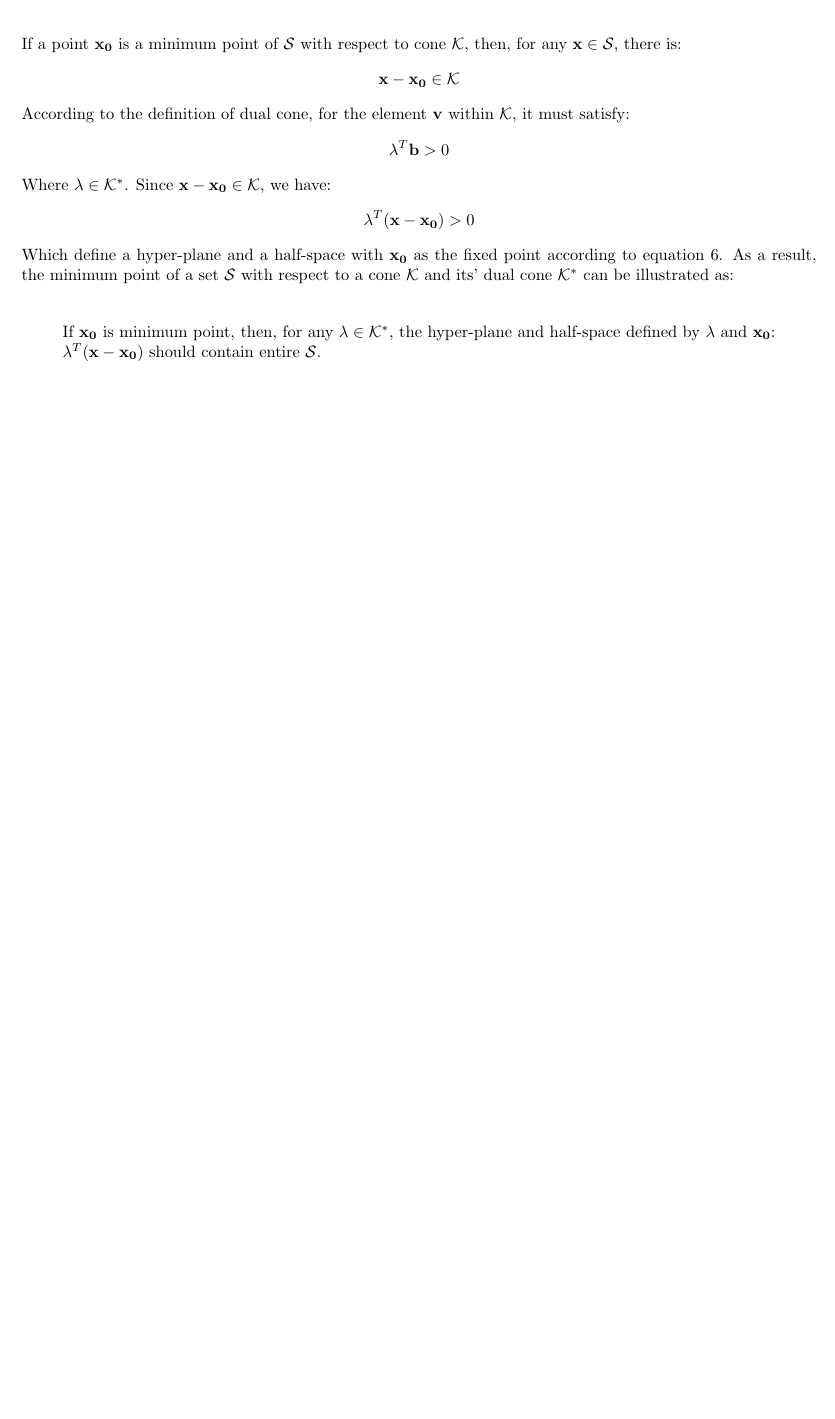
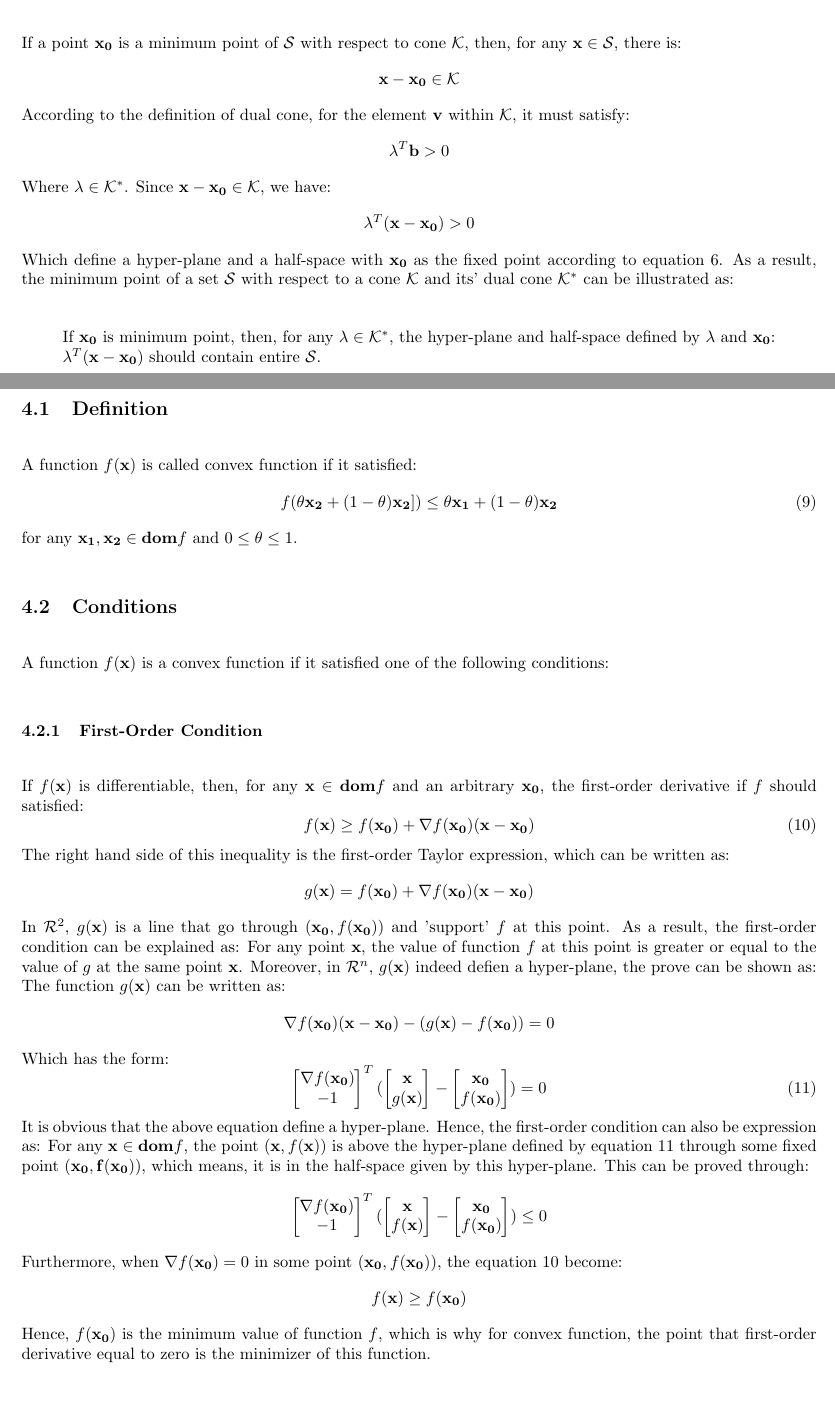
Before and after one commit to Songtuan/Convex-Optimization-Note, a LaTeX document (Convex Optimization Note.tex): part of page 4 of 4 before the commit and two parts of pages 4 and 5 of 5 after it, the two joined at a grey line, cut so that both start at the same text, the shorter picture padded with empty space. Compiled offline with pdfLaTeX.

Commit message:
first-order-condition

```diff
--- a/Convex Optimization Note.tex
+++ b/Convex Optimization Note.tex
@@ -179,4 +179,66 @@ Which define a hyper-plane and a half-space with $\mathbf{x_{0}}$ as the fixed p
 	If $\mathbf{x_{0}}$ is minimum point, then, for any $\mathbf{\lambda} \in \mathcal{K}^{*}$, the hyper-plane and half-space defined by $\mathbf{\lambda}$ and $\mathbf{x_{0}}$: $\mathbf{\lambda}^{T} (\mathbf{x} - \mathbf{x_{0}})$ should contain entire $\mathcal{S}$.
 \end{quote}
 
+\section{Convex Function}
+
+\subsection{Definition}
+A function $f(\mathbf{x})$ is called convex function if it satisfied:
+\begin{equation}
+	f(\theta \mathbf{x_{2}} + (1 - \theta) \mathbf{x_{2}]}) \leq \theta \mathbf{x_{1}} + (1 - \theta) \mathbf{x_{2}}
+\end{equation}
+for any $\mathbf{x_{1}}, \mathbf{x_{2}} \in \mathbf{dom} f$ and $0 \leq \theta \leq 1$.
+
+\subsection{Conditions}
+A function $f(\mathbf{x})$ is a convex function if it satisfied one of the following conditions:
+
+\subsubsection{First-Order Condition}
+If $f(\mathbf{x})$ is differentiable, then, for any $\mathbf{x} \in \mathbf{dom} f$ and an arbitrary $\mathbf{x_{0}}$, the first-order derivative if $f$ should satisfied:
+\begin{equation}
+	f(\mathbf{x}) \geq f(\mathbf{x_{0}}) + \nabla f(\mathbf{x_{0}})(\mathbf{x} - \mathbf{x_{0}})
+	\label{1-condition}
+\end{equation}
+The right hand side of this inequality is the first-order Taylor expression, which can be written as:
+\begin{equation*}
+	g(\mathbf{x}) = f(\mathbf{x_{0}}) + \nabla f(\mathbf{x_{0}})(\mathbf{x} - \mathbf{x_{0}})
+\end{equation*}
+In $\mathcal{R}^{2}$, $g(\mathbf{x})$ is a line that go through $(\mathbf{x_{0}}, f(\mathbf{x_{0}}))$ and 'support' $f$ at this point. As a result, the first-order condition can be explained as: For any point $\mathbf{x}$, the value of function $f$ at this point is greater or equal to the value of $g$ at the same point $\mathbf{x}$. Moreover, in $\mathcal{R}^{n}$, $g(\mathbf{x})$ indeed defien a hyper-plane, the prove can be shown as: The function $g(\mathbf{x})$ can be written as:
+\begin{equation*}
+	\nabla f(\mathbf{x_{0}})(\mathbf{x} - \mathbf{x_{0}}) - (g(\mathbf{x}) - f(\mathbf{x_{0}})) = 0
+\end{equation*}
+Which has the form:
+\begin{equation}
+	\begin{bmatrix}
+	\nabla f(\mathbf{x_{0}}) \\
+	-1
+	\end{bmatrix} ^{T}(
+	\begin{bmatrix}
+		\mathbf{x} \\
+		g(\mathbf{x})
+	\end{bmatrix} -
+	\begin{bmatrix}
+		\mathbf{x_{0}} \\
+		f(\mathbf{x_{0}})
+	\end{bmatrix}) = 0
+	\label{first-order-condition}
+\end{equation}
+It is obvious that the above equation define a hyper-plane. Hence, the first-order condition can also be expression as: For any $\mathbf{x} \in \mathbf{dom}f$, the point $(\mathbf{x}, f(\mathbf{x}))$ is above the hyper-plane defined by equation \ref{first-order-condition} through some fixed point $(\mathbf{x_{0}, f(\mathbf{x_{0}})})$, which means, it is in the half-space given by this hyper-plane. This can be proved through:
+\begin{equation*}
+	\begin{bmatrix}
+	\nabla f(\mathbf{x_{0}}) \\
+	-1
+	\end{bmatrix} ^{T}(
+	\begin{bmatrix}
+		\mathbf{x} \\
+		f(\mathbf{x})
+	\end{bmatrix} -
+	\begin{bmatrix}
+		\mathbf{x_{0}} \\
+		f(\mathbf{x_{0}})
+	\end{bmatrix}) \leq 0
+\end{equation*}
+Furthermore, when $\nabla f(\mathbf{x_{0}}) = 0$ in some point $(\mathbf{x_{0}}, f(\mathbf{x_{0}}))$, the equation \ref{1-condition} become:
+\begin{equation*}
+	f(\mathbf{x}) \geq f(\mathbf{x_{0}})
+\end{equation*}
+Hence, $f(\mathbf{x_{0}})$ is the minimum value of function $f$, which is why for convex function, the point that first-order derivative equal to zero is the minimizer of this function.
 \end{document}
```
Also changed, not shown: Convex Optimization Note.pdf, 3 other files.
